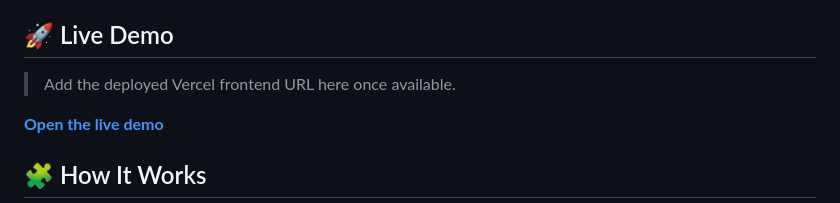
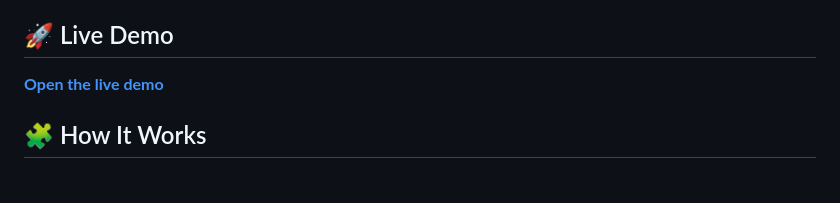
Before and after one commit to ananthnayak77/3d-Dice-Simulator, a Markdown page: README.md, the part around the change. GitHub-like rendering; blank space fills up the shorter version.

```diff
--- a/README.md
+++ b/README.md
@@ -17,7 +17,7 @@ The project is deliberately built without a 3D rendering library: the dice effec
 
 ## 🚀 Live Demo
 
-> Add the deployed Vercel frontend URL here once available.
+
 
 **[Open the live demo](https://vercel.com/m-ananth-nayak/3d-dice-simulator/4CjWJLJhDtQL11gWzq4Kk4Z8Dkgr)**
 
```
